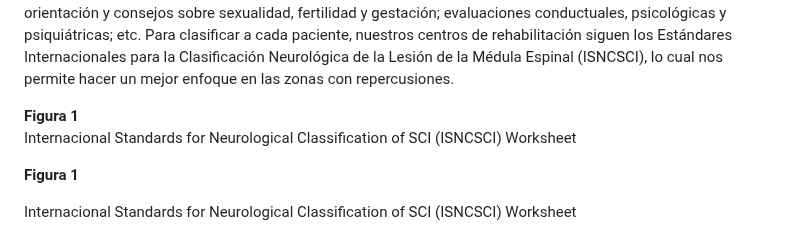
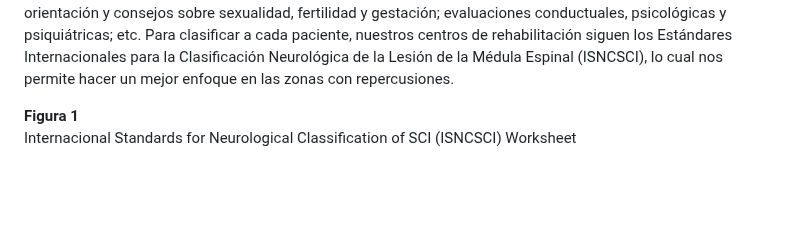
Before and after one commit to Misancio-T/FUNBIO---GRUPO-4, a Markdown page: Entregables/Entregable1.md, the part around the change. Drawn GitHub-style; blank space fills up the shorter version.

Commit message:
Correciones del Entregable 1

```diff
--- a/Entregables/Entregable1.md
+++ b/Entregables/Entregable1.md
@@ -20,10 +20,6 @@ Para clasificar a cada paciente, nuestros centros de rehabilitación siguen los
 <strong>Figura 1</strong><br>
 Internacional Standards for Neurological Classification of SCI (ISNCSCI) Worksheet
 </p>
-
-**Figura 1**
-
-Internacional Standards for Neurological Classification of SCI (ISNCSCI) Worksheet
 <p align="center">
   <img src="https://github.com/Misancio-T/FUNBIO---GRUPO-4/blob/main/Entregables/Resources/FunBio_imagen_3.png?raw=true" alt="Descripción de la imagen" width="50%">
 </p>
```
